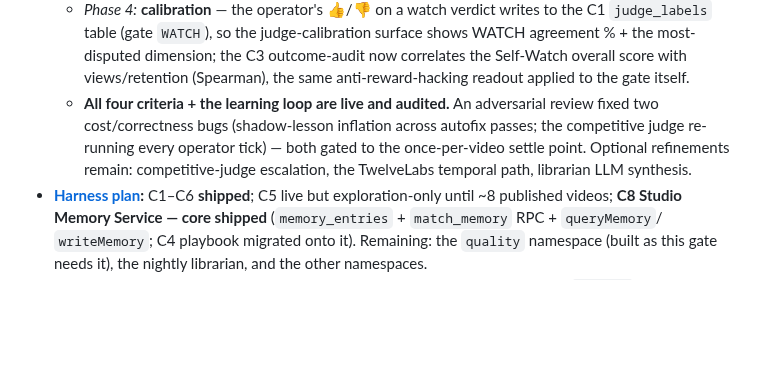
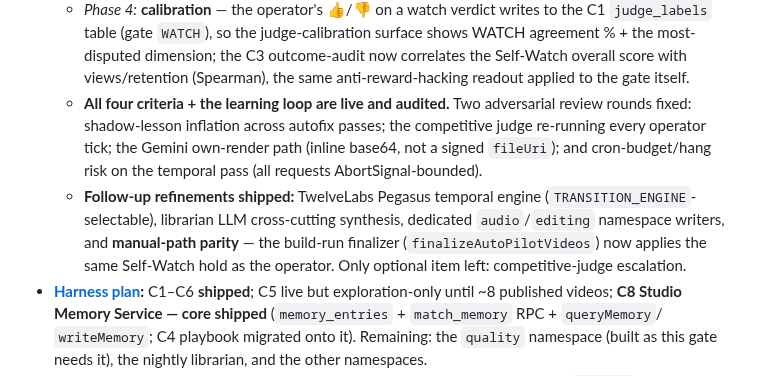
Before and after one commit to BlissDirective/FL-YT-Channel-App-V1, a Markdown page: Fable5-Self-Watch-Loop-Plan.md, the part around the change. Rendered like a GitHub page; blank space fills up the shorter version.

```diff
--- a/Fable5-Self-Watch-Loop-Plan.md
+++ b/Fable5-Self-Watch-Loop-Plan.md
@@ -400,11 +400,16 @@ under the budget guard; runbook + docs.
     shows WATCH agreement % + the most-disputed dimension; the C3 outcome-audit
     now correlates the Self-Watch overall score with views/retention (Spearman),
     the same anti-reward-hacking readout applied to the gate itself.
-  - **All four criteria + the learning loop are live and audited.** An adversarial
-    review fixed two cost/correctness bugs (shadow-lesson inflation across autofix
-    passes; the competitive judge re-running every operator tick) — both gated to
-    the once-per-video settle point. Optional refinements remain: competitive-judge
-    escalation, the TwelveLabs temporal path, librarian LLM synthesis.
+  - **All four criteria + the learning loop are live and audited.** Two adversarial
+    review rounds fixed: shadow-lesson inflation across autofix passes; the
+    competitive judge re-running every operator tick; the Gemini own-render path
+    (inline base64, not a signed `fileUri`); and cron-budget/hang risk on the
+    temporal pass (all requests AbortSignal-bounded).
+  - **Follow-up refinements shipped:** TwelveLabs Pegasus temporal engine
+    (`TRANSITION_ENGINE`-selectable), librarian LLM cross-cutting synthesis,
+    dedicated `audio`/`editing` namespace writers, and **manual-path parity** — the
+    build-run finalizer (`finalizeAutoPilotVideos`) now applies the same Self-Watch
+    hold as the operator. Only optional item left: competitive-judge escalation.
 - **[Harness plan](./Fable5-Agentic-Harness-Plan.md):** C1–C6 **shipped**; C5
   live but exploration-only until ~8 published videos; **C8 Studio Memory Service
   — core shipped** (`memory_entries` + `match_memory` RPC + `queryMemory`/
```
Also changed, not shown: Fable5-Agentic-Harness-Plan.md (+11 -4 lines).
